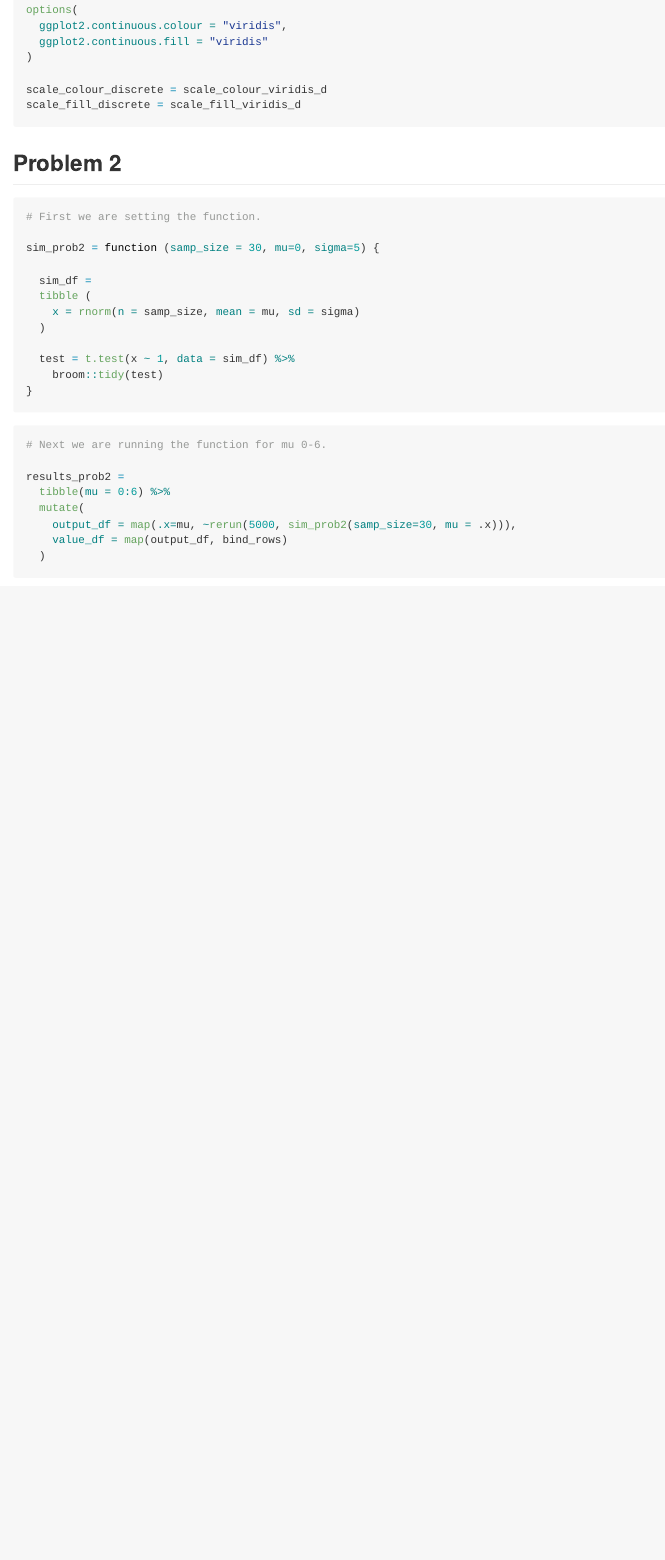
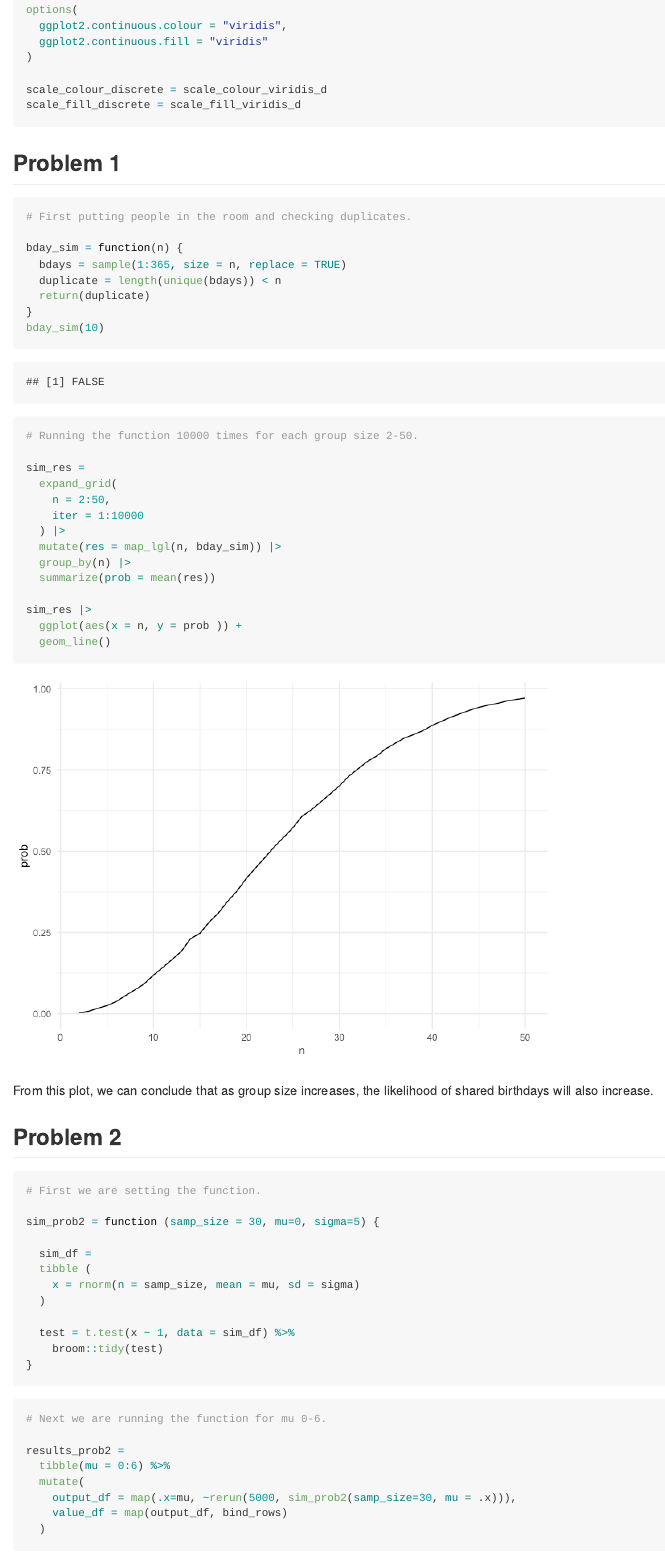
Before and after one commit to laurabulmer/p8105_hw5_leb2236, an R Markdown document (p8105_hw5_leb2236.Rmd): the page in a window 1100 px wide, from 630 px down. The pictures show the output file p8105_hw5_leb2236.md that the author committed with the source, drawn offline in the style of GitHub.

Commit message:
adding in question 1 and adding comments throughout

````diff
--- a/p8105_hw5_leb2236.Rmd
+++ b/p8105_hw5_leb2236.Rmd
@@ -23,6 +23,38 @@ options(
 scale_colour_discrete = scale_colour_viridis_d
 scale_fill_discrete = scale_fill_viridis_d
 ```
+
+## Problem 1
+
+```{r}
+# First putting people in the room and checking duplicates.
+
+bday_sim = function(n) {
+  bdays = sample(1:365, size = n, replace = TRUE)
+  duplicate = length(unique(bdays)) < n
+  return(duplicate)
+}
+bday_sim(10)
+```
+
+```{r}
+# Running the function 10000 times for each group size 2-50.
+
+sim_res =
+  expand_grid(
+    n = 2:50,
+    iter = 1:10000
+  ) |>
+  mutate(res = map_lgl(n, bday_sim)) |>
+  group_by(n) |>
+  summarize(prob = mean(res))
+
+sim_res |>
+  ggplot(aes(x = n, y = prob )) +
+  geom_line()
+```
+
+From this plot, we can conclude that as group size increases, the likelihood of shared birthdays will also increase.
 
 ## Problem 2
 
````
Also changed, not shown: p8105_hw5_leb2236.md, p8105_hw5_leb2236_files/figure-gfm/unnamed-chunk-13-1.png (added), p8105_hw5_leb2236_files/figure-gfm/unnamed-chunk-2-1.png (added), p8105_hw5_leb2236_files/figure-gfm/unnamed-chunk-6-1.png, p8105_hw5_leb2236_files/figure-gfm/unnamed-chunk-7-1.png, p8105_hw5_leb2236_files/figure-gfm/unnamed-chunk-8-1.png, p8105_hw5_leb2236.Rmd (1 more changed lines).
